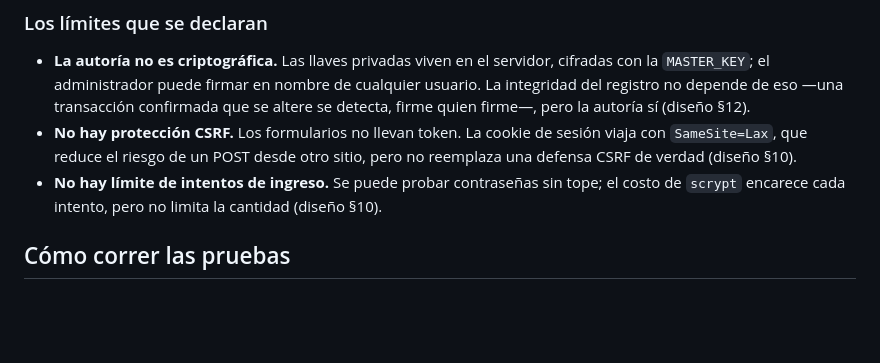
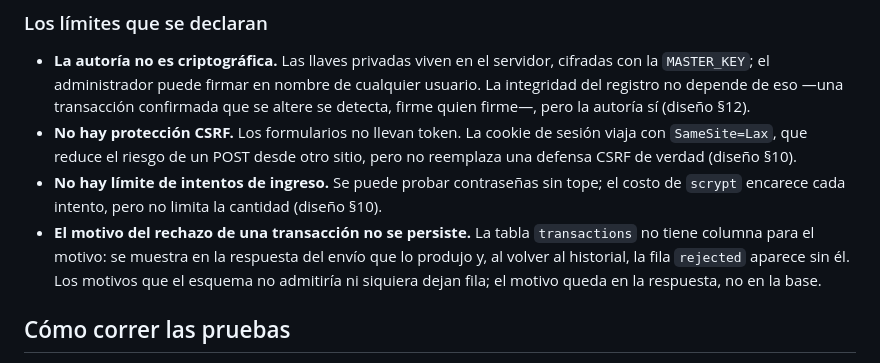
Before and after one commit to J0ss077/Joss077UMB-ProyectoBlockChain, a Markdown page: README.md, the part around the change. GitHub-like rendering; blank space fills up the shorter version.

Commit message:
docs: el motivo del rechazo no se persiste es un limite declarado

```diff
--- a/README.md
+++ b/README.md
@@ -359,6 +359,11 @@ Con la base sembrada y la aplicación corriendo en `http://127.0.0.1:5000`:
   reemplaza una defensa CSRF de verdad (diseño §10).
 - **No hay límite de intentos de ingreso.** Se puede probar contraseñas sin tope; el
   costo de `scrypt` encarece cada intento, pero no limita la cantidad (diseño §10).
+- **El motivo del rechazo de una transacción no se persiste.** La tabla `transactions`
+  no tiene columna para el motivo: se muestra en la respuesta del envío que lo produjo
+  y, al volver al historial, la fila `rejected` aparece sin él. Los motivos que el
+  esquema no admitiría ni siquiera dejan fila; el motivo queda en la respuesta, no en
+  la base.
 
 ## Cómo correr las pruebas
 
```
